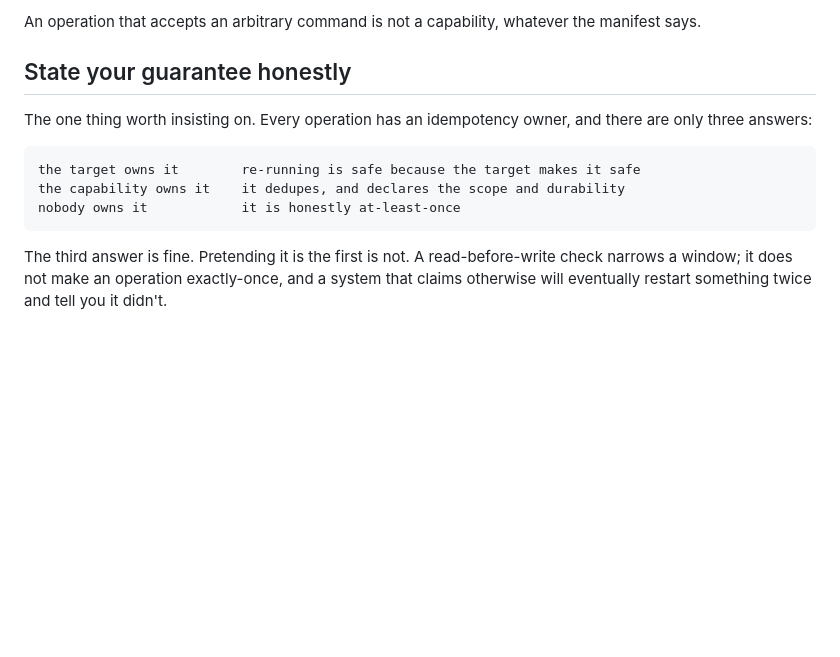
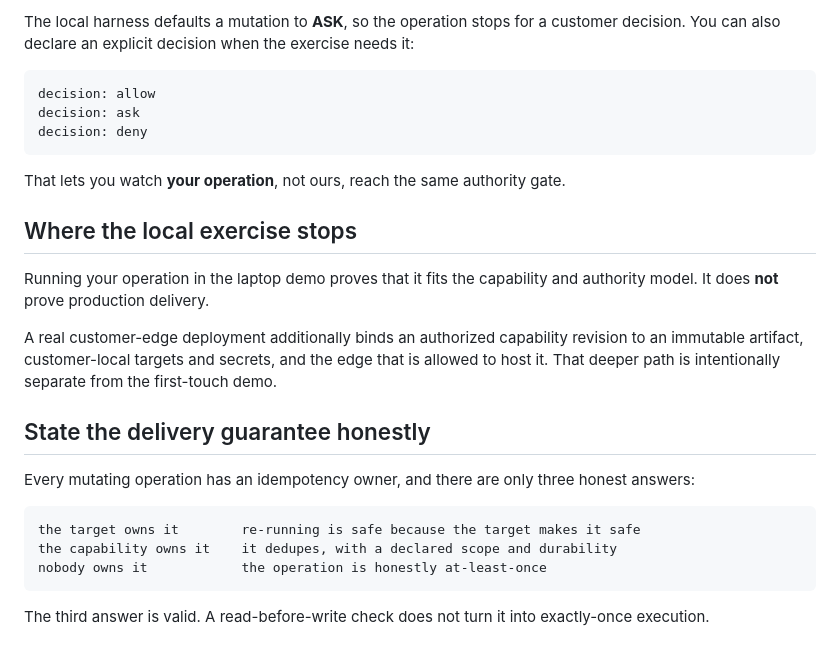
Before and after one commit to ykdynamics/forgeops, a Markdown page: examples/README.md, the part around one of its changes. Drawn GitHub-style; blank space fills up the shorter version.

Commit message:
docs: make bring-your-own operation path concrete

````diff
--- a/examples/README.md
+++ b/examples/README.md
@@ -92,20 +106,37 @@ a revision    binds both to an authorized artifact, so what runs is what was
 ```
 
-An operation that accepts an arbitrary command is not a capability, whatever
-the manifest says.
+The local harness defaults a mutation to **ASK**, so the operation stops for a
+customer decision. You can also declare an explicit decision when the exercise
+needs it:
 
-## State your guarantee honestly
+```yaml
+decision: allow
+decision: ask
+decision: deny
+```
 
-The one thing worth insisting on. Every operation has an idempotency owner, and
-there are only three answers:
+That lets you watch **your operation**, not ours, reach the same authority gate.
+
+## Where the local exercise stops
+
+Running your operation in the laptop demo proves that it fits the capability and
+authority model. It does **not** prove production delivery.
+
+A real customer-edge deployment additionally binds an authorized capability
+revision to an immutable artifact, customer-local targets and secrets, and the
+edge that is allowed to host it. That deeper path is intentionally separate from
+the first-touch demo.
+
+## State the delivery guarantee honestly
+
+Every mutating operation has an idempotency owner, and there are only three
+honest answers:
 
 ```text
 the target owns it        re-running is safe because the target makes it safe
-the capability owns it    it dedupes, and declares the scope and durability
-nobody owns it            it is honestly at-least-once
+the capability owns it    it dedupes, with a declared scope and durability
+nobody owns it            the operation is honestly at-least-once
 ```
 
-The third answer is fine. Pretending it is the first is not. A read-before-write
-check narrows a window; it does not make an operation exactly-once, and a system
-that claims otherwise will eventually restart something twice and tell you it
-didn't.
+The third answer is valid. A read-before-write check does not turn it into
+exactly-once execution.
````
Also changed, not shown: other parts of examples/README.md (+65 -51 lines).
